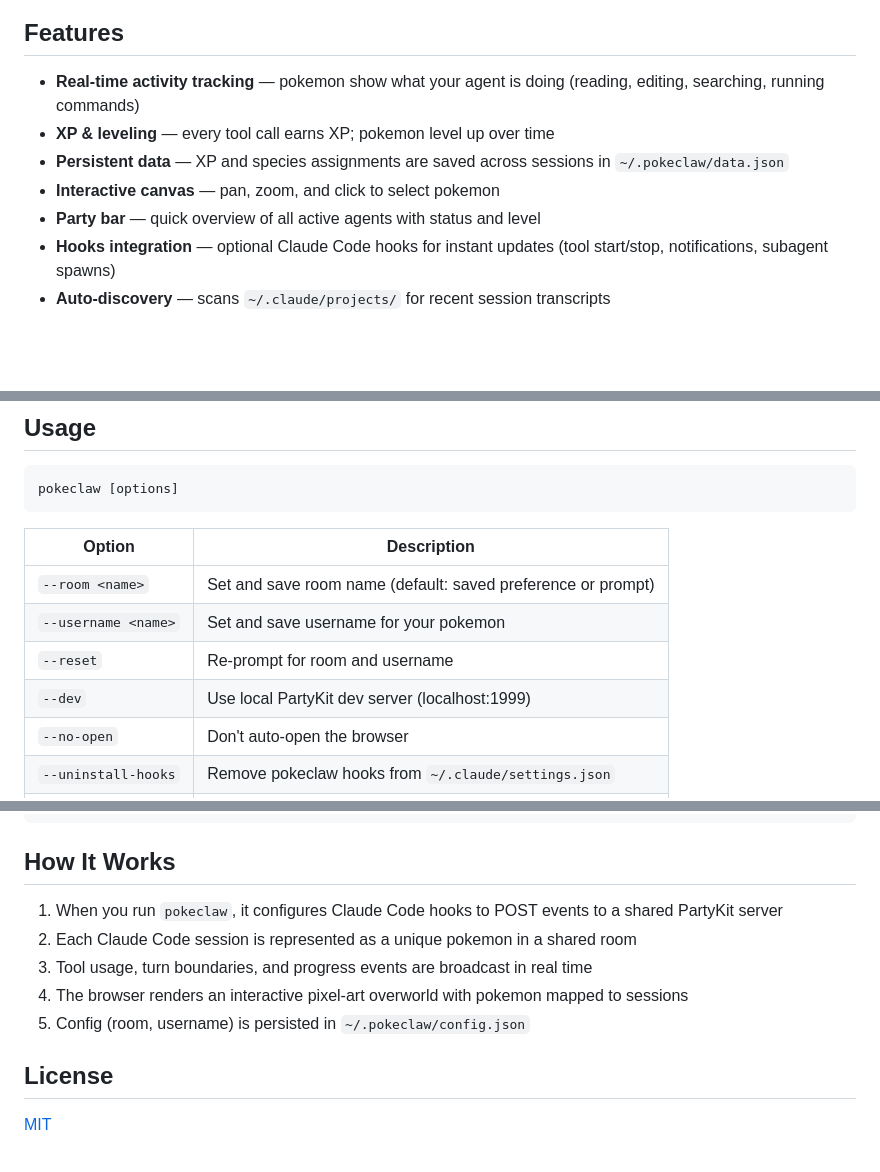
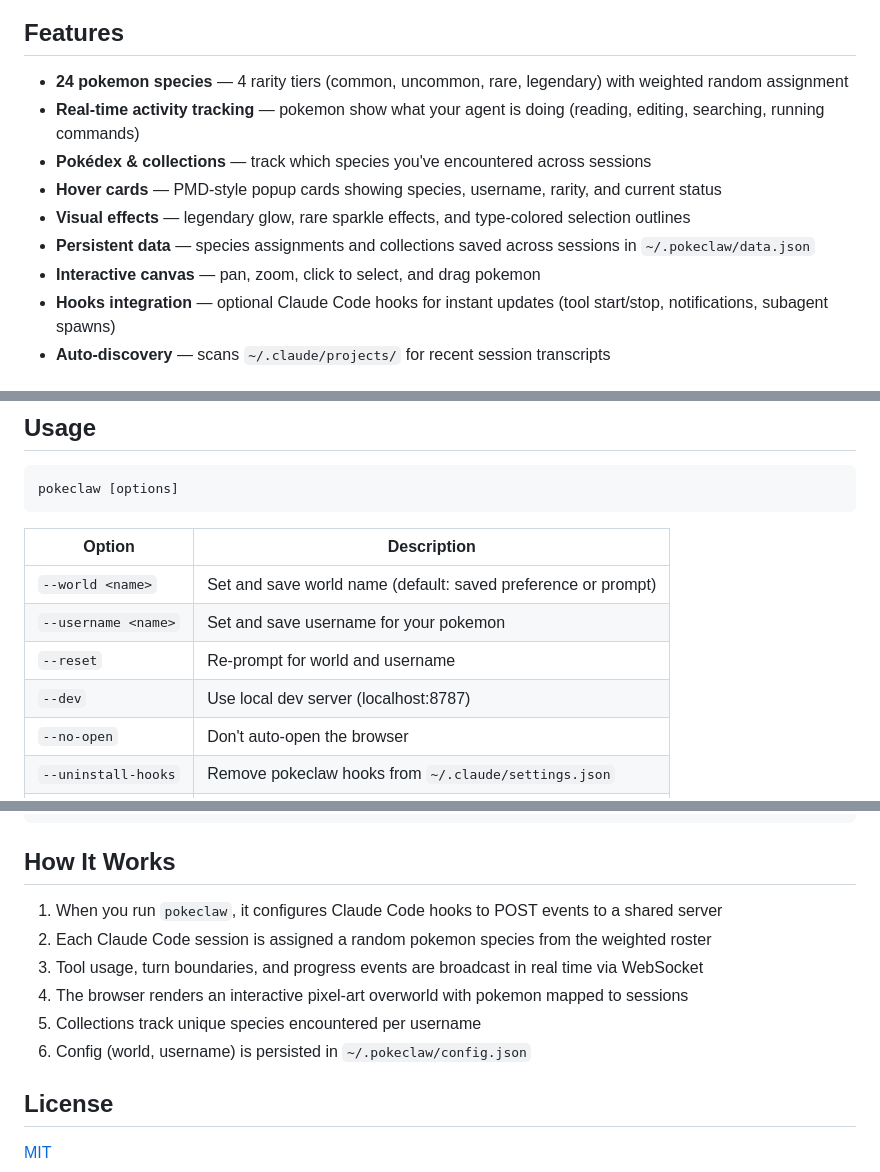
Before and after one commit to Patrick-Lapid/pokeclaw, a Markdown page: README.md, 3 parts joined by grey strips. Drawn GitHub-style; blank space fills up the shorter version.

Commit message:
docs: update README to reflect current features and remove image
Co-Authored-By: Claude Opus 4.6 (1M context) <noreply@anthropic.com>

```diff
--- a/README.md
+++ b/README.md
@@ -13,11 +10,13 @@ Pokeclaw monitors your active [Claude Code](https://docs.anthropic.com/en/docs/c
 
 ## Features
 
+- **24 pokemon species** — 4 rarity tiers (common, uncommon, rare, legendary) with weighted random assignment
 - **Real-time activity tracking** — pokemon show what your agent is doing (reading, editing, searching, running commands)
-- **XP & leveling** — every tool call earns XP; pokemon level up over time
-- **Persistent data** — XP and species assignments are saved across sessions in `~/.pokeclaw/data.json`
-- **Interactive canvas** — pan, zoom, and click to select pokemon
-- **Party bar** — quick overview of all active agents with status and level
+- **Pokédex & collections** — track which species you've encountered across sessions
+- **Hover cards** — PMD-style popup cards showing species, username, rarity, and current status
+- **Visual effects** — legendary glow, rare sparkle effects, and type-colored selection outlines
+- **Persistent data** — species assignments and collections saved across sessions in `~/.pokeclaw/data.json`
+- **Interactive canvas** — pan, zoom, click to select, and drag pokemon
 - **Hooks integration** — optional Claude Code hooks for instant updates (tool start/stop, notifications, subagent spawns)
 - **Auto-discovery** — scans `~/.claude/projects/` for recent session transcripts
 
@@ -44,10 +43,10 @@ pokeclaw [options]
 
 | Option | Description |
 |---|---|
-| `--room <name>` | Set and save room name (default: saved preference or prompt) |
+| `--world <name>` | Set and save world name (default: saved preference or prompt) |
 | `--username <name>` | Set and save username for your pokemon |
-| `--reset` | Re-prompt for room and username |
-| `--dev` | Use local PartyKit dev server (localhost:1999) |
+| `--reset` | Re-prompt for world and username |
+| `--dev` | Use local dev server (localhost:8787) |
 | `--no-open` | Don't auto-open the browser |
 | `--uninstall-hooks` | Remove pokeclaw hooks from `~/.claude/settings.json` |
 | `--help`, `-h` | Show help |
@@ -74,11 +73,12 @@ pokeclaw --uninstall-hooks
 
 ## How It Works
 
-1. When you run `pokeclaw`, it configures Claude Code hooks to POST events to a shared PartyKit server
-2. Each Claude Code session is represented as a unique pokemon in a shared room
-3. Tool usage, turn boundaries, and progress events are broadcast in real time
+1. When you run `pokeclaw`, it configures Claude Code hooks to POST events to a shared server
+2. Each Claude Code session is assigned a random pokemon species from the weighted roster
+3. Tool usage, turn boundaries, and progress events are broadcast in real time via WebSocket
 4. The browser renders an interactive pixel-art overworld with pokemon mapped to sessions
-5. Config (room, username) is persisted in `~/.pokeclaw/config.json`
+5. Collections track unique species encountered per username
+6. Config (world, username) is persisted in `~/.pokeclaw/config.json`
 
 ## License
 
```
Also changed, not shown: other parts of README.md (+1 -4 lines).
